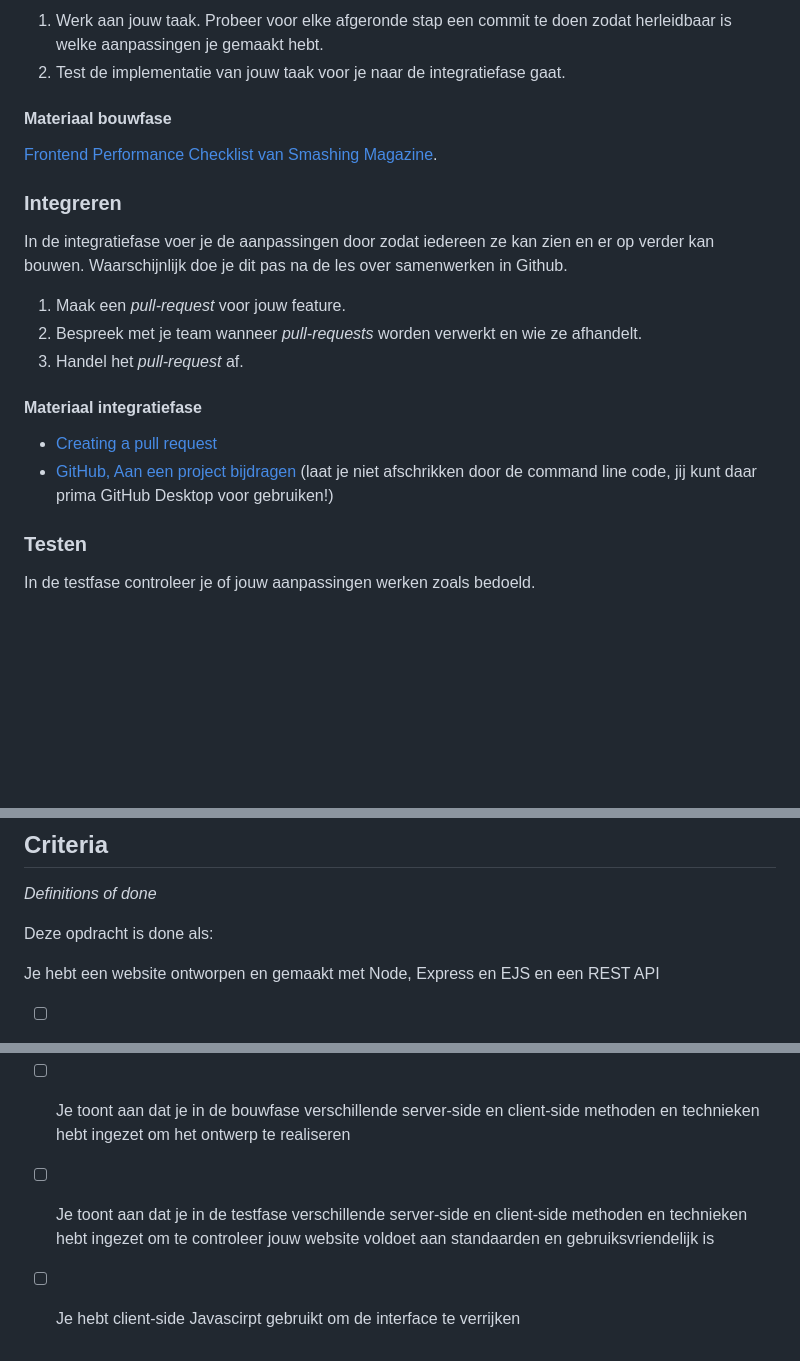
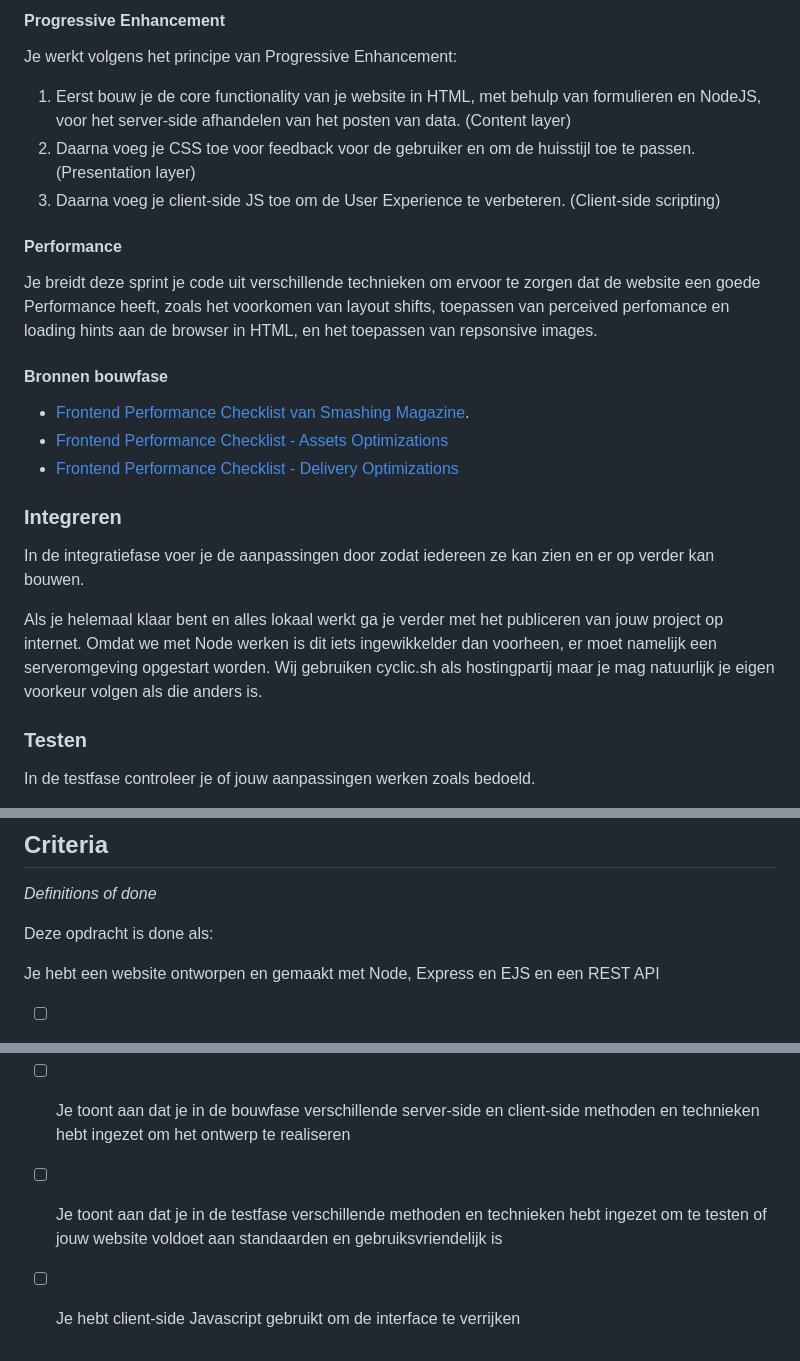
Before and after one commit to fdnd-task/enhanced-website, a Markdown page: docs/INSTRUCTIONS.md, 3 parts joined by grey strips. Rendered like a GitHub page; blank space fills up the shorter version.

```diff
--- a/docs/INSTRUCTIONS.md
+++ b/docs/INSTRUCTIONS.md
@@ -98,23 +74,26 @@ In de bouwfase realiseer je de beslissingen uit de ontwerpfase. Na de les over s
 
-1. Werk aan jouw taak. Probeer voor elke afgeronde stap een commit te doen zodat herleidbaar is welke aanpassingen je gemaakt hebt.
-2. Test de implementatie van jouw taak voor je naar de integratiefase gaat.
+#### Progressive Enhancement
+Je werkt volgens het principe van Progressive Enhancement:
+1. Eerst bouw je de core functionality van je website in HTML, met behulp van formulieren en NodeJS, voor het server-side afhandelen van het posten van data. (Content layer)
+2. Daarna voeg je CSS toe voor feedback voor de gebruiker en om de huisstijl toe te passen. (Presentation layer)
+3. Daarna voeg je client-side JS toe om de User Experience te verbeteren. (Client-side scripting)
+
+#### Performance
+Je breidt deze sprint je code uit verschillende technieken om ervoor te zorgen dat de website een goede  Performance heeft, zoals het voorkomen van layout shifts, toepassen van perceived perfomance en loading hints aan de browser in HTML, en het toepassen van repsonsive images.
 
 
-#### Materiaal bouwfase
+#### Bronnen bouwfase
 
-[Frontend Performance Checklist van Smashing Magazine](https://www.smashingmagazine.com/2021/01/front-end-performance-2021-free-pdf-checklist/).
+- [Frontend Performance Checklist van Smashing Magazine](https://www.smashingmagazine.com/2021/01/front-end-performance-2021-free-pdf-checklist/).
+- [Frontend Performance Checklist - Assets Optimizations](https://www.smashingmagazine.com/2021/01/front-end-performance-2021-free-pdf-checklist/#assets-optimizations)
+- [Frontend Performance Checklist - Delivery Optimizations](https://www.smashingmagazine.com/2021/01/front-end-performance-2021-free-pdf-checklist/#delivery-optimizations)
+
+
 
 ### Integreren
-In de integratiefase voer je de aanpassingen door zodat iedereen ze kan zien en er op verder kan bouwen. Waarschijnlijk doe je dit pas na de les over samenwerken in Github.
+In de integratiefase voer je de aanpassingen door zodat iedereen ze kan zien en er op verder kan bouwen.
 
-1. Maak een *pull-request* voor jouw feature.
-2. Bespreek met je team wanneer *pull-requests* worden verwerkt en wie ze afhandelt.
-3. Handel het *pull-request* af.
-
-#### Materiaal integratiefase
-
-- [Creating a pull request](https://docs.github.com/en/pull-requests/collaborating-with-pull-requests/proposing-changes-to-your-work-with-pull-requests/creating-a-pull-request)
-- [GitHub, Aan een project bijdragen](https://git-scm.com/book/nl/v2/GitHub-Aan-een-project-bijdragen) (laat je niet afschrikken door de command line code, jij kunt daar prima GitHub Desktop voor gebruiken!)
+Als je helemaal klaar bent en alles lokaal werkt ga je verder met het publiceren van jouw project op internet. Omdat we met Node werken is dit iets ingewikkelder dan voorheen, er moet namelijk een serveromgeving opgestart worden. Wij gebruiken cyclic.sh als hostingpartij maar je mag natuurlijk je eigen voorkeur volgen als die anders is.
 
 ### Testen
 In de testfase controleer je of jouw aanpassingen werken zoals bedoeld.
@@ -130,18 +109,11 @@ In de testfase controleer je of jouw aanpassingen werken zoals bedoeld.
 
 Deze opdracht is done als:
 
-<!--
-- [ ] Je hebt met een team aan de opdracht van een opdrachtgever gewerkt
-- [ ] De planning, samenwerking en teamafspraken zijn gedocumenteerd in de Wiki en project-board
-- [ ] Verschillende Frontend Performance technieken zijn toegepast en gedocumenteerd in de *Living-Styleguide*
--->
-
-
 Je hebt een website ontworpen en gemaakt met Node, Express en EJS en een REST API
 - [ ] Je website is online gepubliceerd
 - [ ] Je hebt je proces bijgehouden in de Wiki
 - [ ] Je toont aan dat je in de analysefase verschillende methoden en technieken hebt ingezet om te inventariseren wat er moet gebeuren
 - [ ] Je toont aan dat je in de ontwerpfase verschillende methoden en technieken hebt ingezet die ervoor zorgen dat je precies weet wat je moet bouwen
 - [ ] Je toont aan dat je in de bouwfase verschillende server-side en client-side methoden en technieken hebt ingezet om het ontwerp te realiseren
-- [ ] Je toont aan dat je in de testfase verschillende server-side en client-side methoden en technieken hebt ingezet om te controleer jouw website voldoet aan standaarden en gebruiksvriendelijk is
-- [ ] Je hebt client-side Javascirpt gebruikt om de interface te verrijken
+- [ ] Je toont aan dat je in de testfase verschillende methoden en technieken hebt ingezet om te testen of jouw website voldoet aan standaarden en gebruiksvriendelijk is
+- [ ] Je hebt client-side Javascript gebruikt om de interface te verrijken
```
Also changed, not shown: other parts of docs/INSTRUCTIONS.md (+39 -63 lines).
